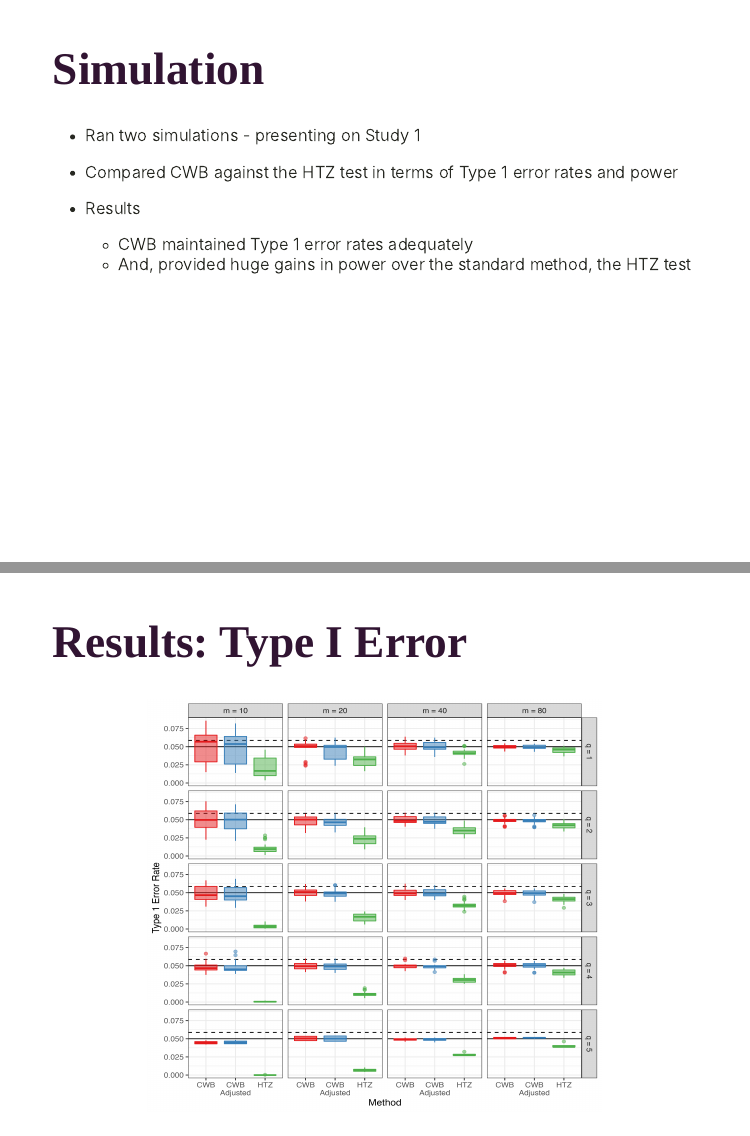
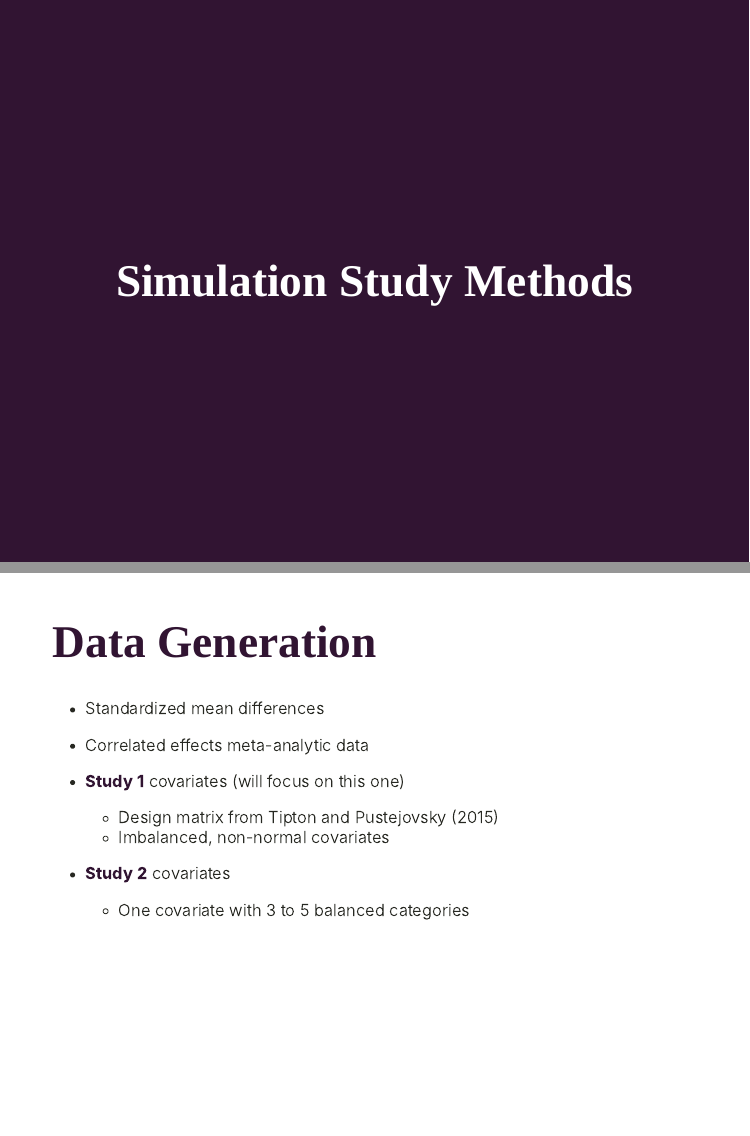
Before and after one commit to meghapsimatrix/conference_cwb, an R Markdown document (srsm/cwb_srsm.Rmd): pages 9 and 10 of 17 before the commit and pages 9 and 10 of 20 after it, joined at a grey line. The pictures show the slides in the output file srsm/cwb_srsm.html that the author committed with the source; the slides are laid out offline by our stand-in for remark.js, each with all of its steps uncovered, in fonts that may differ from those the slides ask for, and without slide numbers, shadows or browser add-ons.

Commit message:
updated slides

````diff
--- a/srsm/cwb_srsm.Rmd
+++ b/srsm/cwb_srsm.Rmd
@@ -134,12 +133,21 @@ To what extent does CWB improve upon the current standard test, the HTZ test, in
 
 ---
 
-# Simulation
+class: inverse, middle, center, cobBack
 
-- Ran two simulations - presenting on Study 1
+# Simulation Study Methods
 
-- Compared CWB against the HTZ test in terms of Type 1 error rates and power
+---
 
-- Results
-  - CWB maintained Type 1 error rates adequately
-  - And, provided huge gains in power over the standard method, the HTZ test
+# Data Generation
+
+- Standardized mean differences
+
+- Correlated effects meta-analytic data
+
+- __Study 1__ covariates (will focus on this one)
+  - Design matrix from Tipton and Pustejovsky (2015)
+  - Imbalanced, non-normal  covariates
+
+- __Study 2__ covariates
+  - One covariate with 3 to 5 balanced categories
@@ -147,7 +180,7 @@ To what extent does CWB improve upon the current standard test, the HTZ test, in
 ---
 
 
-# Results: Type I Error
+# Type I Error
 
 
 ```{r echo = FALSE, out.height = 500, out.width = 550, fig.align = "center"}
````
Also changed, not shown: srsm/cwb_srsm.html, srsm/cwb_srsm.Rmd (30 more changed lines), 1 other file.
